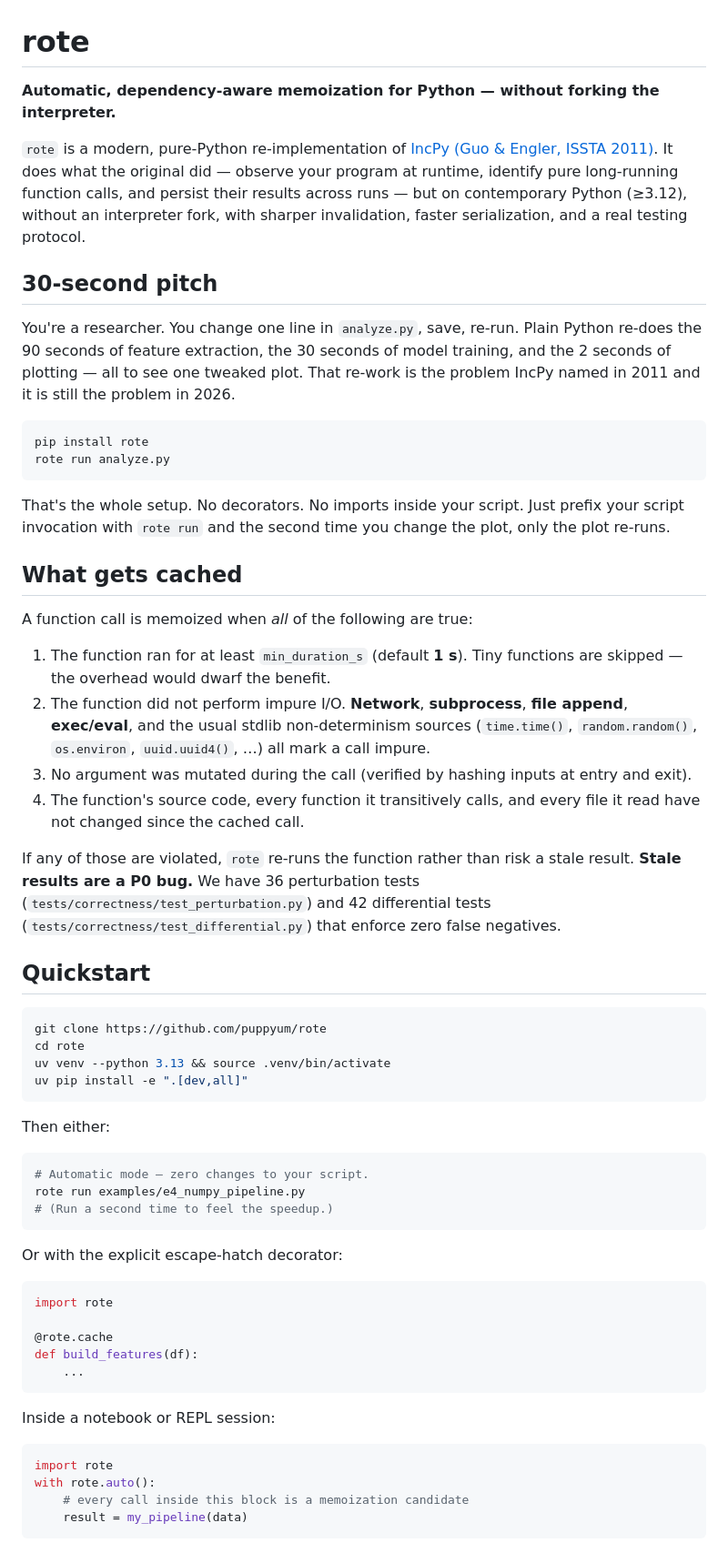
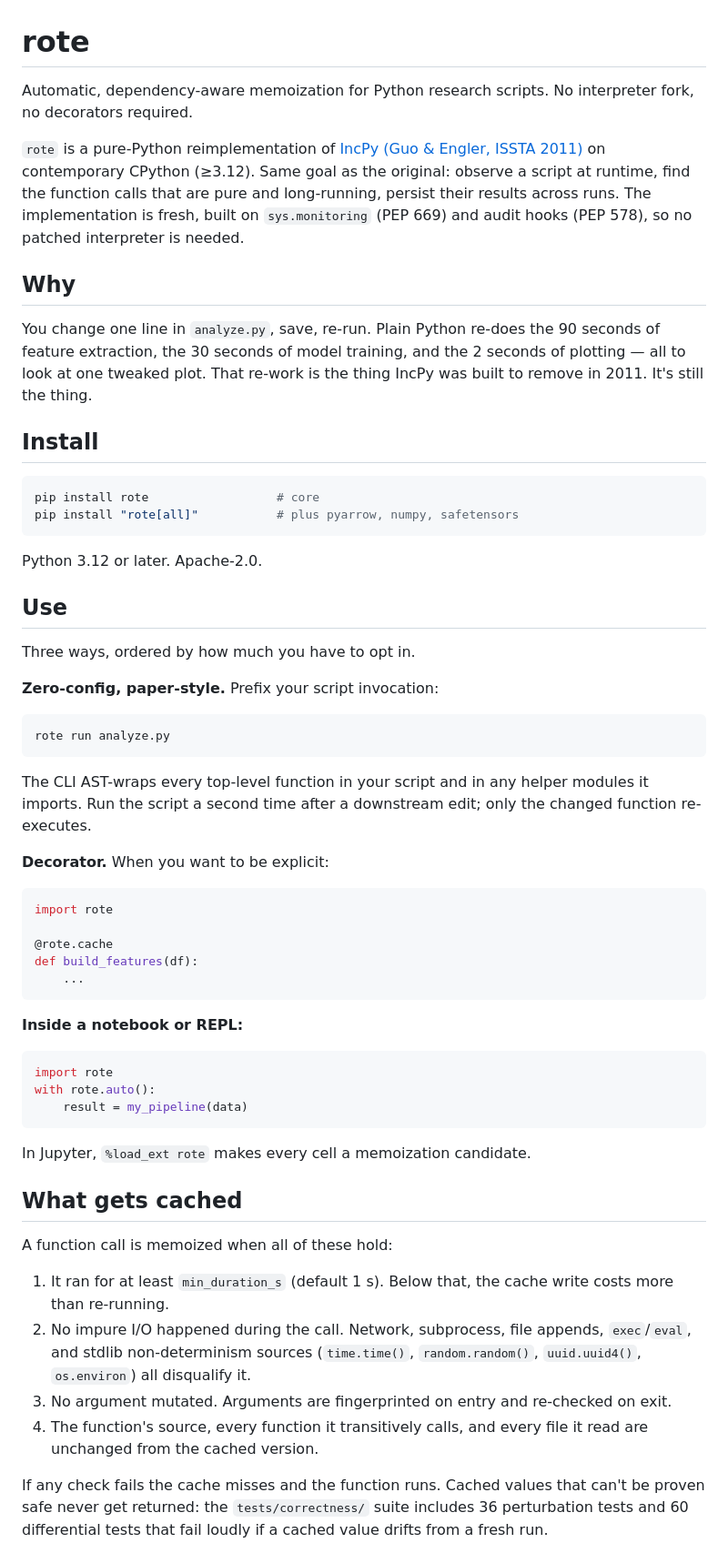
Before and after one commit to puppyum/rote, a Markdown page: README.md, the part around one of its changes. Shown at 91% size. Rendered like a GitHub page.

````diff
--- a/README.md
+++ b/README.md
@@ -1,10 +1,6 @@
 # rote
 
-**Automatic, dependency-aware memoization for Python — without forking the interpreter.**
+Automatic, dependency-aware memoization for Python research scripts. No interpreter fork, no decorators required.
 
-`rote` is a modern, pure-Python re-implementation of [IncPy (Guo & Engler,
-ISSTA 2011)][1]. It does what the original did — observe your program at runtime,
-identify pure long-running function calls, and persist their results across
-runs — but on contemporary Python (≥3.12), without an interpreter fork, with
-sharper invalidation, faster serialization, and a real testing protocol.
+`rote` is a pure-Python reimplementation of [IncPy (Guo & Engler, ISSTA 2011)][paper] on contemporary CPython (≥3.12). Same goal as the original: observe a script at runtime, find the function calls that are pure and long-running, persist their results across runs. The implementation is fresh, built on `sys.monitoring` (PEP 669) and audit hooks (PEP 578), so no patched interpreter is needed.
 
@@ -12,58 +8,30 @@ sharper invalidation, faster serialization, and a real testing protocol.
 
-## 30-second pitch
+## Why
 
-You're a researcher. You change one line in `analyze.py`, save, re-run. Plain
-Python re-does the 90 seconds of feature extraction, the 30 seconds of model
-training, and the 2 seconds of plotting — all to see one tweaked plot. That
-re-work is the problem IncPy named in 2011 and it is still the problem in 2026.
+You change one line in `analyze.py`, save, re-run. Plain Python re-does the 90 seconds of feature extraction, the 30 seconds of model training, and the 2 seconds of plotting — all to look at one tweaked plot. That re-work is the thing IncPy was built to remove in 2011. It's still the thing.
+
+## Install
 
 ```bash
-pip install rote
+pip install rote                  # core
+pip install "rote[all]"           # plus pyarrow, numpy, safetensors
+```
+
+Python 3.12 or later. Apache-2.0.
+
+## Use
+
+Three ways, ordered by how much you have to opt in.
+
+**Zero-config, paper-style.** Prefix your script invocation:
+
+```bash
 rote run analyze.py
 ```
 
-That's the whole setup. No decorators. No imports inside your script. Just
-prefix your script invocation with `rote run` and the second time you change
-the plot, only the plot re-runs.
+The CLI AST-wraps every top-level function in your script and in any helper modules it imports. Run the script a second time after a downstream edit; only the changed function re-executes.
 
-## What gets cached
-
-A function call is memoized when *all* of the following are true:
-
-1. The function ran for at least `min_duration_s` (default **1 s**). Tiny
-   functions are skipped — the overhead would dwarf the benefit.
-2. The function did not perform impure I/O. **Network**, **subprocess**,
-   **file append**, **exec/eval**, and the usual stdlib non-determinism sources
-   (`time.time()`, `random.random()`, `os.environ`, `uuid.uuid4()`, …) all
-   mark a call impure.
-3. No argument was mutated during the call (verified by hashing inputs at
-   entry and exit).
-4. The function's source code, every function it transitively calls, and
-   every file it read have not changed since the cached call.
-
-If any of those are violated, `rote` re-runs the function rather than risk a
-stale result. **Stale results are a P0 bug.** We have 36 perturbation tests
-(`tests/correctness/test_perturbation.py`) and 42 differential tests
-(`tests/correctness/test_differential.py`) that enforce zero false negatives.
-
-## Quickstart
-
-```bash
-git clone https://github.com/puppyum/rote
-cd rote
-uv venv --python 3.13 && source .venv/bin/activate
-uv pip install -e ".[dev,all]"
-```
-
-Then either:
-
-```bash
-# Automatic mode — zero changes to your script.
-rote run examples/e4_numpy_pipeline.py
-# (Run a second time to feel the speedup.)
-```
-
-Or with the explicit escape-hatch decorator:
+**Decorator.** When you want to be explicit:
 
 ```python
 import rote
@@ -73,11 +41,24 @@ def build_features(df):
     ...
 ```
 
-Inside a notebook or REPL session:
+**Inside a notebook or REPL:**
 
 ```python
 import rote
 with rote.auto():
-    # every call inside this block is a memoization candidate
     result = my_pipeline(data)
 ```
+
+In Jupyter, `%load_ext rote` makes every cell a memoization candidate.
+
+## What gets cached
+
+A function call is memoized when all of these hold:
+
+1. It ran for at least `min_duration_s` (default 1 s). Below that, the cache write costs more than re-running.
+2. No impure I/O happened during the call. Network, subprocess, file appends, `exec`/`eval`, and stdlib non-determinism sources (`time.time()`, `random.random()`, `uuid.uuid4()`, `os.environ`) all disqualify it.
+3. No argument mutated. Arguments are fingerprinted on entry and re-checked on exit.
+4. The function's source, every function it transitively calls, and every file it read are unchanged from the cached version.
+
+If any check fails the cache misses and the function runs. Cached values that can't be proven safe never get returned: the `tests/correctness/` suite includes 36 perturbation tests and 60 differential tests that fail loudly if a cached value drifts from a fresh run.
+
````
Also changed, not shown: other parts of README.md (+48 -60 lines).
